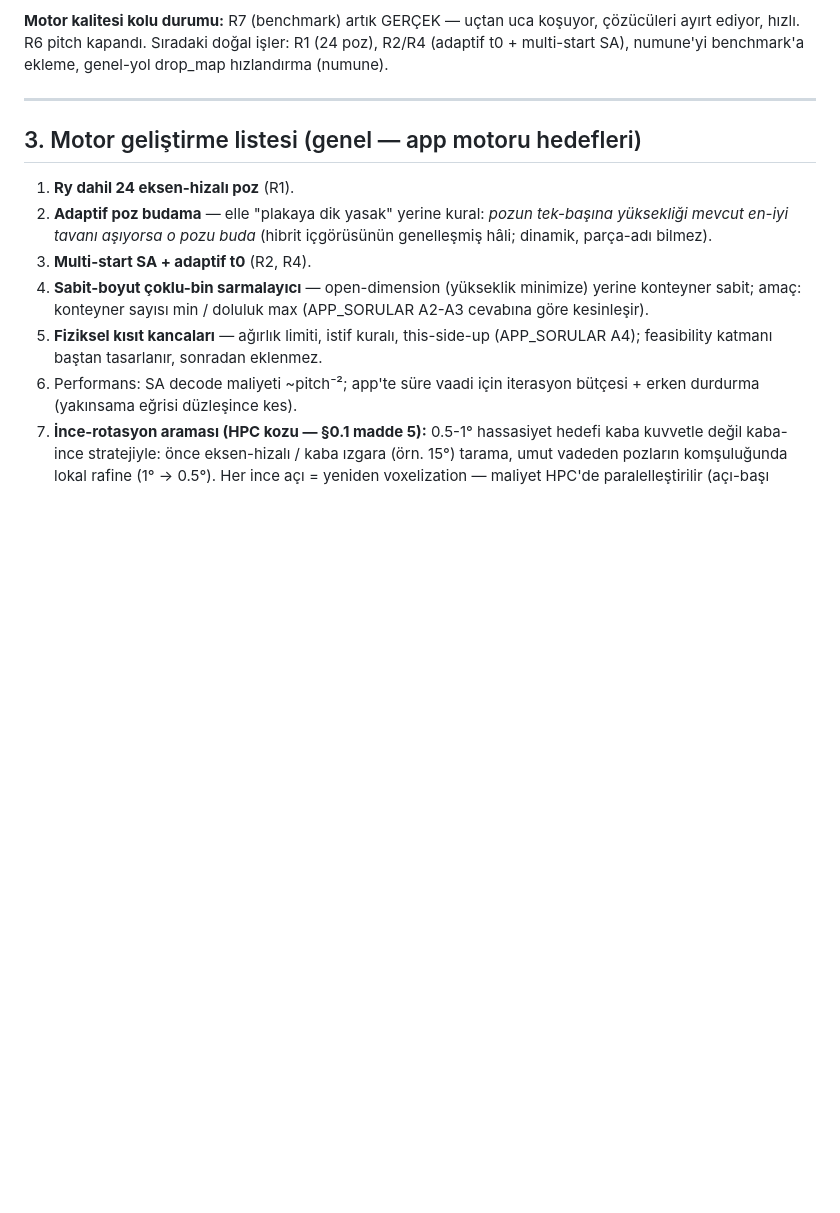
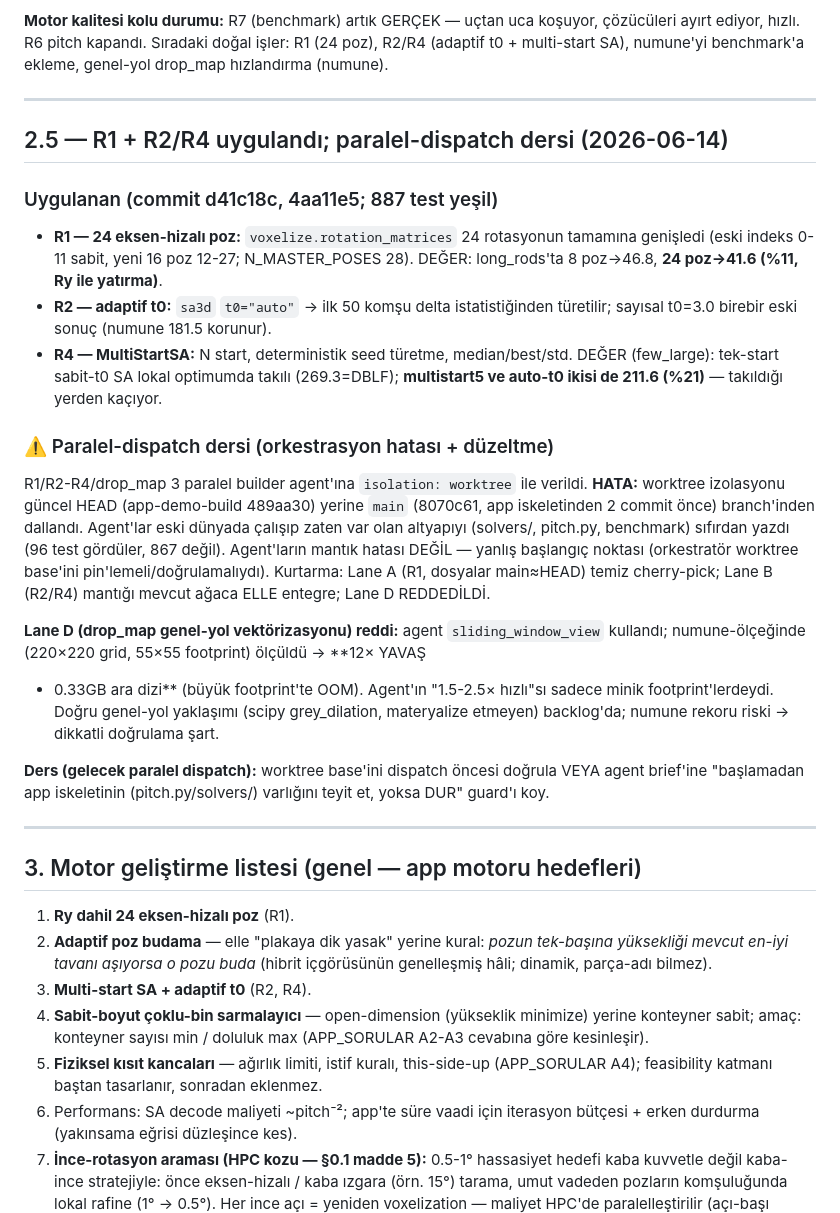
Before and after one commit to Eren845205/ie488-3d-nesting, a Markdown page: APP_YOL_HARITASI.md, the part around the change. Drawn GitHub-style; blank space fills up the shorter version.

Commit message:
docs: R1/R2/R4 sonuçları + paralel-dispatch dersi (§2.5)
R1 (24 poz, long_rods %11), R2 (adaptif t0), R4 (MultiStartSA, few_large %21
kaçış) belgelendi. Worktree-izolasyon paralel dispatch'in yanlış base'den
(main, app iskeletinden önce) dallanması + kurtarma + Lane D reddi kayda geçti.

Co-Authored-By: Claude Opus 4.8 (1M context) <noreply@anthropic.com>

```diff
--- a/APP_YOL_HARITASI.md
+++ b/APP_YOL_HARITASI.md
@@ -273,6 +273,42 @@ dinamik aralık → voxel motoru için HPC ister, dürüstçe loglanır).
 çözücüleri ayırt ediyor, hızlı. R6 pitch kapandı. Sıradaki doğal işler: R1
 (24 poz), R2/R4 (adaptif t0 + multi-start SA), numune'yi benchmark'a ekleme,
 genel-yol drop_map hızlandırma (numune).
+
+---
+
+## 2.5 — R1 + R2/R4 uygulandı; paralel-dispatch dersi (2026-06-14)
+
+### Uygulanan (commit d41c18c, 4aa11e5; 887 test yeşil)
+
+- **R1 — 24 eksen-hizalı poz:** `voxelize.rotation_matrices` 24 rotasyonun
+  tamamına genişledi (eski indeks 0-11 sabit, yeni 16 poz 12-27; N_MASTER_POSES
+  28). DEĞER: long_rods'ta 8 poz→46.8, **24 poz→41.6 (%11, Ry ile yatırma)**.
+- **R2 — adaptif t0:** `sa3d` `t0="auto"` → ilk 50 komşu delta istatistiğinden
+  türetilir; sayısal t0=3.0 birebir eski sonuç (numune 181.5 korunur).
+- **R4 — MultiStartSA:** N start, deterministik seed türetme, median/best/std.
+  DEĞER (few_large): tek-start sabit-t0 SA lokal optimumda takılı (269.3=DBLF);
+  **multistart5 ve auto-t0 ikisi de 211.6 (%21)** — takıldığı yerden kaçıyor.
+
+### ⚠️ Paralel-dispatch dersi (orkestrasyon hatası + düzeltme)
+
+R1/R2-R4/drop_map 3 paralel builder agent'ına `isolation: worktree` ile verildi.
+**HATA:** worktree izolasyonu güncel HEAD (app-demo-build 489aa30) yerine `main`
+(8070c61, app iskeletinden 2 commit önce) branch'inden dallandı. Agent'lar eski
+dünyada çalışıp zaten var olan altyapıyı (solvers/, pitch.py, benchmark) sıfırdan
+yazdı (96 test gördüler, 867 değil). Agent'ların mantık hatası DEĞİL — yanlış
+başlangıç noktası (orkestratör worktree base'ini pin'lemeli/doğrulamalıydı).
+Kurtarma: Lane A (R1, dosyalar main≈HEAD) temiz cherry-pick; Lane B (R2/R4)
+mantığı mevcut ağaca ELLE entegre; Lane D REDDEDİLDİ.
+
+**Lane D (drop_map genel-yol vektörizasyonu) reddi:** agent `sliding_window_view`
+kullandı; numune-ölçeğinde (220×220 grid, 55×55 footprint) ölçüldü → **12× YAVAŞ
++ 0.33GB ara dizi** (büyük footprint'te OOM). Agent'ın "1.5-2.5× hızlı"sı sadece
+minik footprint'lerdeydi. Doğru genel-yol yaklaşımı (scipy grey_dilation,
+materyalize etmeyen) backlog'da; numune rekoru riski → dikkatli doğrulama şart.
+
+**Ders (gelecek paralel dispatch):** worktree base'ini dispatch öncesi doğrula
+VEYA agent brief'ine "başlamadan app iskeletinin (pitch.py/solvers/) varlığını
+teyit et, yoksa DUR" guard'ı koy.
 
 ---
 
```
